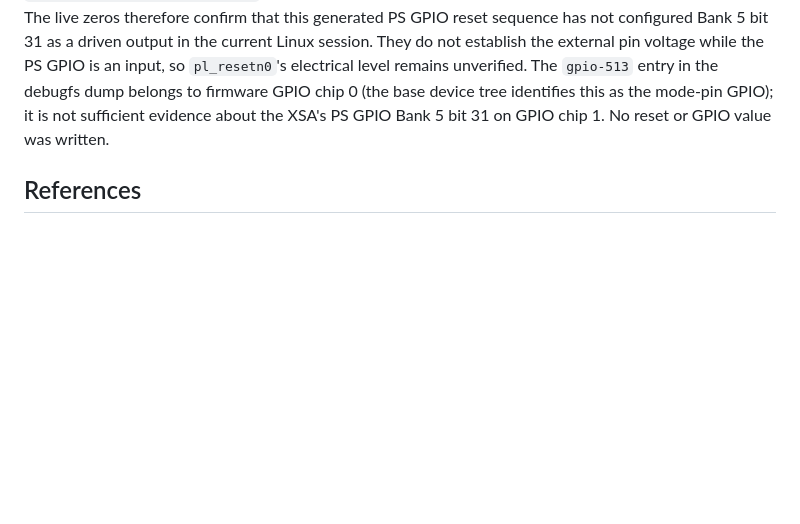
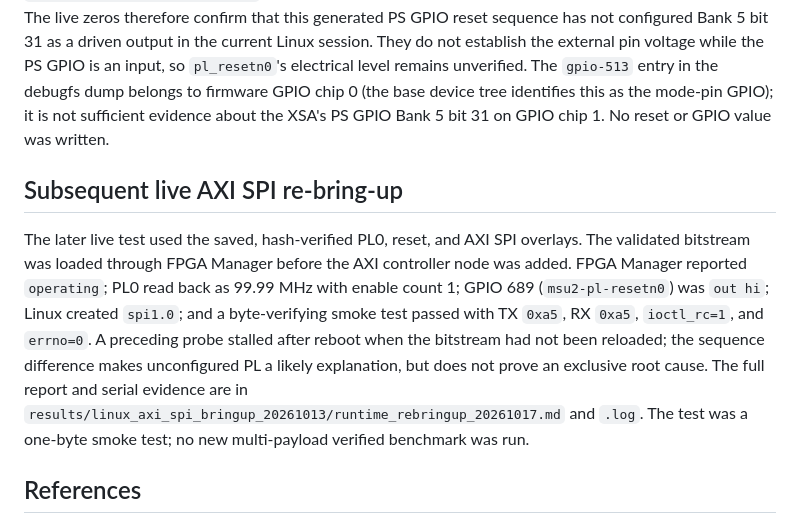
Before and after one commit to jbc0510/spi-soc-research, a Markdown page: results/task2g_card_bootrom_diagnostic_20261017/README.md, the part around the change. GitHub-like rendering; blank space fills up the shorter version.

Commit message:
Link live Linux SPI recovery evidence

```diff
--- a/results/task2g_card_bootrom_diagnostic_20261017/README.md
+++ b/results/task2g_card_bootrom_diagnostic_20261017/README.md
@@ -100,6 +100,10 @@ Linux reports no `/sys/class/reset` directory. AMD UG1137 documents that PS-to-P
 
 The operator subsequently read the XSA-identified PS GPIO Bank 5 registers at `0xFF0A0344` (DIRM), `0xFF0A0348` (OEN), and `0xFF0A0054` (DATA); all returned `0x00000000`. The validated XSA's `psu_ps_pl_reset_config_data()` sets bit 31 of DIRM and OEN and toggles DATA bit 31 low then high. The live zeros therefore confirm that this generated PS GPIO reset sequence has not configured Bank 5 bit 31 as a driven output in the current Linux session. They do not establish the external pin voltage while the PS GPIO is an input, so `pl_resetn0`'s electrical level remains unverified. The `gpio-513` entry in the debugfs dump belongs to firmware GPIO chip 0 (the base device tree identifies this as the mode-pin GPIO); it is not sufficient evidence about the XSA's PS GPIO Bank 5 bit 31 on GPIO chip 1. No reset or GPIO value was written.
 
+## Subsequent live AXI SPI re-bring-up
+
+The later live test used the saved, hash-verified PL0, reset, and AXI SPI overlays. The validated bitstream was loaded through FPGA Manager before the AXI controller node was added. FPGA Manager reported `operating`; PL0 read back as 99.99 MHz with enable count 1; GPIO 689 (`msu2-pl-resetn0`) was `out hi`; Linux created `spi1.0`; and a byte-verifying smoke test passed with TX `0xa5`, RX `0xa5`, `ioctl_rc=1`, and `errno=0`. A preceding probe stalled after reboot when the bitstream had not been reloaded; the sequence difference makes unconfigured PL a likely explanation, but does not prove an exclusive root cause. The full report and serial evidence are in `results/linux_axi_spi_bringup_20261013/runtime_rebringup_20261017.md` and `.log`. The test was a one-byte smoke test; no new multi-payload verified benchmark was run.
+
 ## References
 
 - [AMD UG1087 — CSU_BR_ERROR register](https://docs.amd.com/r/en-US/ug1087-zynq-ultrascale-registers/CSU_BR_ERROR-PMU_GLOBAL-Register?contentId=GlaVzNfJeAhgKU8ebnisfQ)
```
